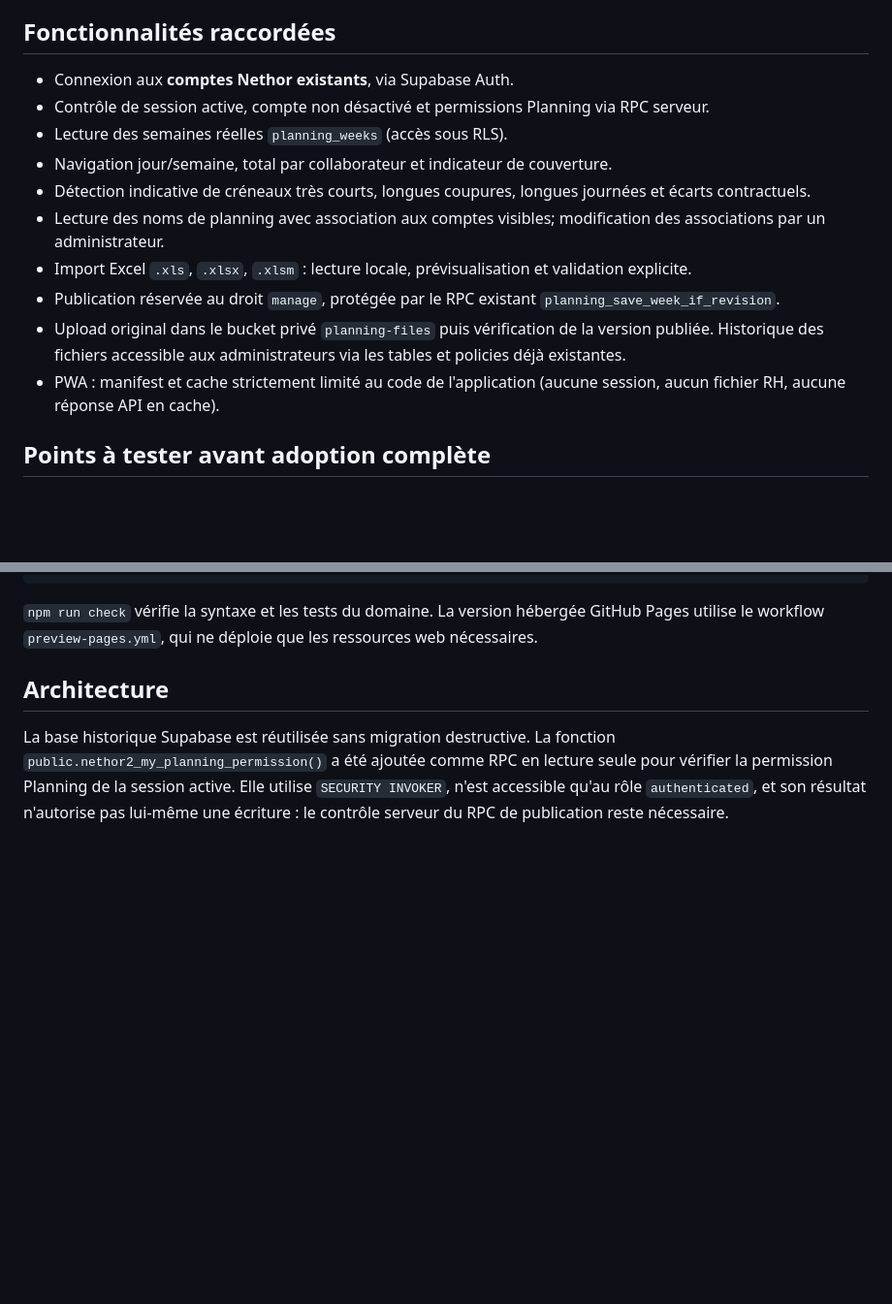
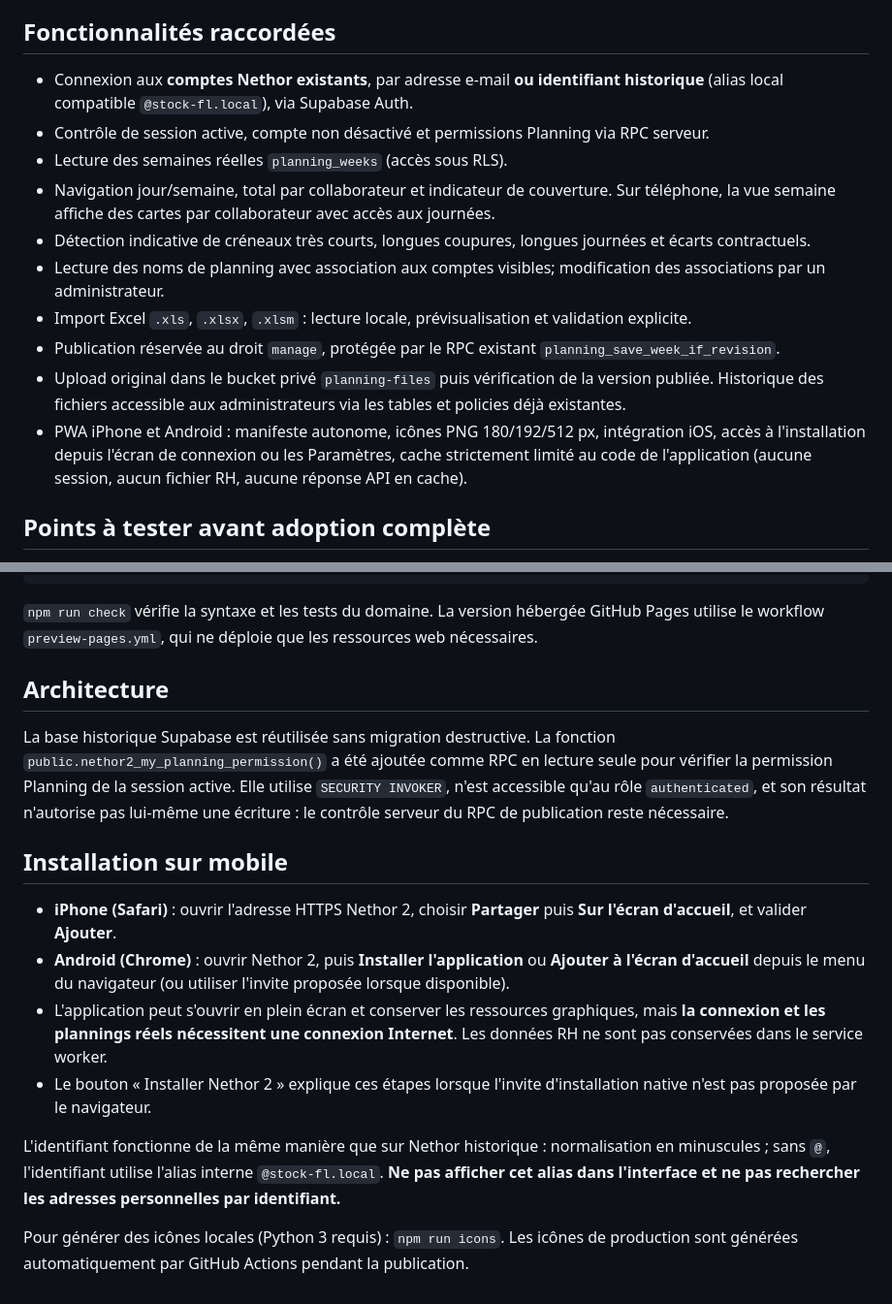
Before and after one commit to torsielloenzo-pixel/nethor2, a Markdown page: README.md, 2 parts joined by grey strips. Shown at 97% size. Drawn GitHub-style; blank space fills up the shorter version.

Commit message:
docs: document username/email login and mobile PWA install steps

```diff
--- a/README.md
+++ b/README.md
@@ -12,16 +12,16 @@ Le code est publié via GitHub Pages. **L'URL du site peut être publique même
 
 ## Fonctionnalités raccordées
 
-- Connexion aux **comptes Nethor existants**, via Supabase Auth.
+- Connexion aux **comptes Nethor existants**, par adresse e-mail **ou identifiant historique** (alias local compatible `@stock-fl.local`), via Supabase Auth.
 - Contrôle de session active, compte non désactivé et permissions Planning via RPC serveur.
 - Lecture des semaines réelles `planning_weeks` (accès sous RLS).
-- Navigation jour/semaine, total par collaborateur et indicateur de couverture.
+- Navigation jour/semaine, total par collaborateur et indicateur de couverture. Sur téléphone, la vue semaine affiche des cartes par collaborateur avec accès aux journées.
 - Détection indicative de créneaux très courts, longues coupures, longues journées et écarts contractuels.
 - Lecture des noms de planning avec association aux comptes visibles; modification des associations par un administrateur.
 - Import Excel `.xls`, `.xlsx`, `.xlsm` : lecture locale, prévisualisation et validation explicite.
 - Publication réservée au droit `manage`, protégée par le RPC existant `planning_save_week_if_revision`.
 - Upload original dans le bucket privé `planning-files` puis vérification de la version publiée. Historique des fichiers accessible aux administrateurs via les tables et policies déjà existantes.
-- PWA : manifest et cache strictement limité au code de l'application (aucune session, aucun fichier RH, aucune réponse API en cache).
+- PWA iPhone et Android : manifeste autonome, icônes PNG 180/192/512 px, intégration iOS, accès à l'installation depuis l'écran de connexion ou les Paramètres, cache strictement limité au code de l'application (aucune session, aucun fichier RH, aucune réponse API en cache).
 
 ## Points à tester avant adoption complète
 
@@ -46,3 +46,14 @@ npm run dev
 ## Architecture
 
 La base historique Supabase est réutilisée sans migration destructive. La fonction `public.nethor2_my_planning_permission()` a été ajoutée comme RPC en lecture seule pour vérifier la permission Planning de la session active. Elle utilise `SECURITY INVOKER`, n'est accessible qu'au rôle `authenticated`, et son résultat n'autorise pas lui-même une écriture : le contrôle serveur du RPC de publication reste nécessaire.
+
+## Installation sur mobile
+
+- **iPhone (Safari)** : ouvrir l'adresse HTTPS Nethor 2, choisir **Partager** puis **Sur l'écran d'accueil**, et valider **Ajouter**.
+- **Android (Chrome)** : ouvrir Nethor 2, puis **Installer l'application** ou **Ajouter à l'écran d'accueil** depuis le menu du navigateur (ou utiliser l'invite proposée lorsque disponible).
+- L'application peut s'ouvrir en plein écran et conserver les ressources graphiques, mais **la connexion et les plannings réels nécessitent une connexion Internet**. Les données RH ne sont pas conservées dans le service worker.
+- Le bouton « Installer Nethor 2 » explique ces étapes lorsque l'invite d'installation native n'est pas proposée par le navigateur.
+
+L'identifiant fonctionne de la même manière que sur Nethor historique : normalisation en minuscules ; sans `@`, l'identifiant utilise l'alias interne `@stock-fl.local`. **Ne pas afficher cet alias dans l'interface et ne pas rechercher les adresses personnelles par identifiant.**
+
+Pour générer des icônes locales (Python 3 requis) : `npm run icons`. Les icônes de production sont générées automatiquement par GitHub Actions pendant la publication.
```
